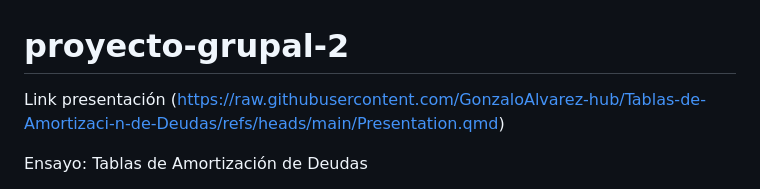
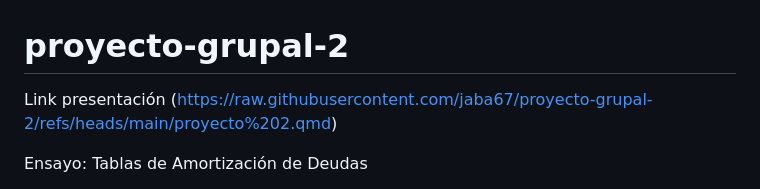
Before and after one commit to jaba67/proyecto-grupal-2, a Markdown page: README.md, the part around the change. Drawn GitHub-style.

```diff
--- a/README.md
+++ b/README.md
@@ -1,5 +1,5 @@
 # proyecto-grupal-2
-Link presentación (https://raw.githubusercontent.com/GonzaloAlvarez-hub/Tablas-de-Amortizaci-n-de-Deudas/refs/heads/main/Presentation.qmd)
+Link presentación (https://raw.githubusercontent.com/jaba67/proyecto-grupal-2/refs/heads/main/proyecto%202.qmd)
 
 Ensayo: Tablas de Amortización de Deudas
 
```
